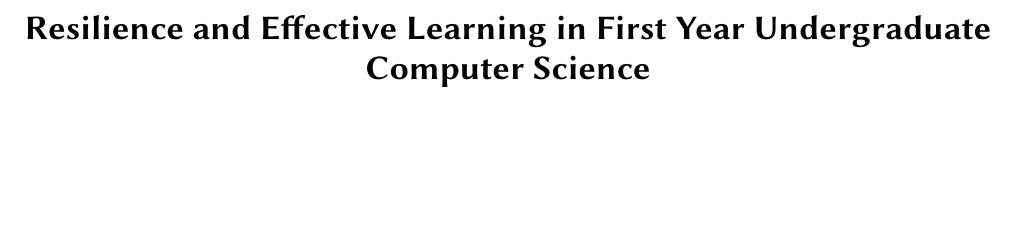
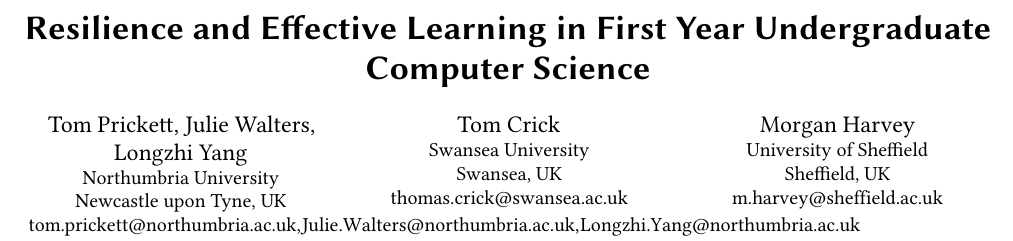
Before and after one commit to tomprickett/ITiCSE2020, a LaTeX paper (retentionpaper.tex): part of page 1 of 8, cut so that both start at the same text, the shorter picture padded with empty space. Compiled offline with XeLaTeX.

Commit message:
View Authors

```diff
--- a/retentionpaper.tex
+++ b/retentionpaper.tex
@@ -106,20 +48,57 @@
-\renewcommand{\shortauthors}{}
+% The "title" command has an optional parameter, allowing the author to define a "short title" to be used in page headers.
+\title{Resilience and Effective Learning in First Year Undergraduate Computer Science}
 
-%%
-%% The abstract is a short summary of the work to be presented in the
-%% article.
+
+% The "author" command and its associated commands are used to define the authors and their affiliations.
+% Of note is the shared affiliation of the first two authors, and the "authornote" and "authornotemark" commands
+% used to denote shared contribution to the research.
+
+\author{Tom Prickett, Julie Walters, Longzhi Yang}
+\affiliation{%
+ \institution{ Northumbria University}
+ \city{Newcastle upon Tyne}
+ \country{UK}
+ }
+\email{tom.prickett@northumbria.ac.uk, Julie.Walters@northumbria.ac.uk, Longzhi.Yang@northumbria.ac.uk}
+
+\author{Tom Crick}
+\orcid{0000-0001-5196-9389}
+\affiliation{%
+\institution{Swansea University}
+\city{Swansea}
+\country{UK}
+ }
+\email{thomas.crick@swansea.ac.uk}
+
+\author{Morgan Harvey}
+\affiliation{
+ % \department{Department}
+  \institution{University of Sheffield}
+  \city{Sheffield}
+  \country{UK}
+}
+\email{m.harvey@sheffield.ac.uk}
+
+
+
+%
+% By default, the full list of authors will be used in the page headers. Often, this list is too long, and will overlap
+% other information printed in the page headers. This command allows the author to define a more concise list
+% of authors' names for this purpose.
+\renewcommand{\shortauthors}{Prickett, et al.}
+
+%
+% The abstract is a short summary of the work to be presented in the article.
 \begin{abstract}
-
-%% background motivation and framing
 Many factors have been shown to be important for supporting effective learning and teaching -- and thus progression and success -- in higher education. While factors such as key introductory-level (CS1) knowledge and skills, as well as pre-university learning and qualifications, have been extensively explored, the impact of measures of positive psychology are less well understood for the discipline of computer science. University study can be a period of significant transition for many students; therefore an individual's positive psychology may have considerable impact upon their response to these challenges. This work investigates the relationships between effective learning and success (first year performance and attendance) and two measures of positive psychology: Grit and the Nicolson McBride Resilience Quotient (NMRQ).
 
 Data was captured by integrating Grit (n=58) and Resilience (n=50) questionnaires and related coaching into the first year of the undergraduate computer science programme at a single UK university. Analyses demonstrate that NMRQ is significantly linked to attendance and performance for individual subjects and year average marks; however, this was not the case for Grit. This suggests that development of targeted interventions to support students in further developing their resilience could support their learning, as well as progression and retention. Resilience could be used, in concert with other factors such as learning analytics, to augment a range of existing models to predict future student success, allowing targeted academic and pastoral support.
 \end{abstract}
 
-%%
-%% The code below is generated by the tool at http://dl.acm.org/ccs.cfm.
-%% Please copy and paste the code instead of the example below.
-%%
+%
+% The code below is generated by the tool at http://dl.acm.org/ccs.cfm.
+% Please copy and paste the code instead of the example below.
+%
 \begin{CCSXML}
 <ccs2012>
 <concept>
```
Also changed, not shown: retentionpaper.tex (140 more changed lines).
